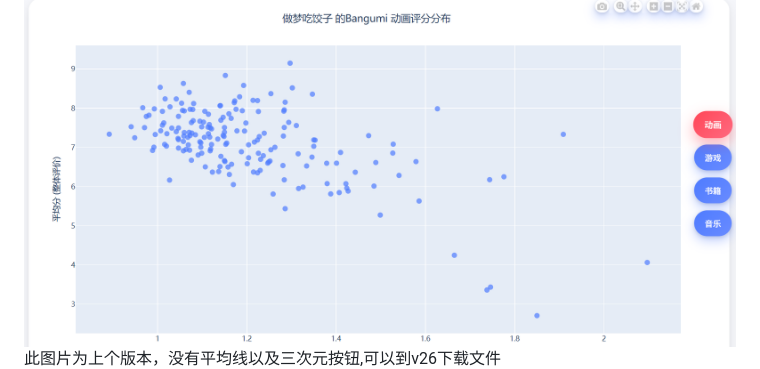
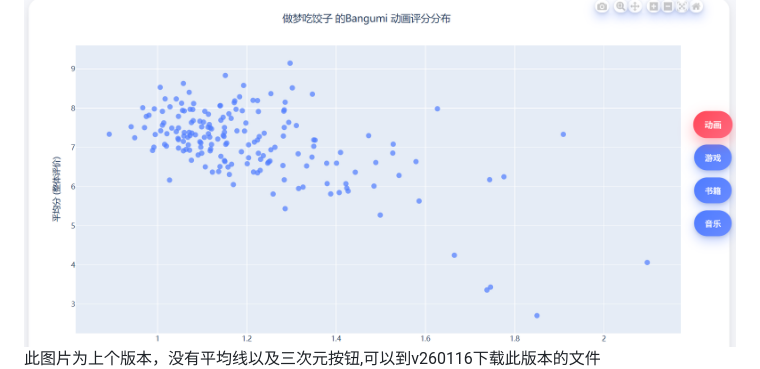
Before and after one commit to Kasumi-Ichigaya/bangumi-analysis, a Markdown page: README.md, the part around the change. Rendered like a GitHub page.

```diff
--- a/README.md
+++ b/README.md
@@ -3,7 +3,7 @@
 本项目用于抓取指定 Bangumi 用户的收藏（书籍、动画、音乐、游戏、三次元）评分数据，并生成交互式 HTML 可视化图表，展示每个作品的平均评分与分歧程度（标准差）。
 
 ![动画评分分布](examples.PNG "动画评分分布")
-此图片为上个版本，没有平均线以及三次元按钮,可以到v26下载文件
+此图片为上个版本，没有平均线以及三次元按钮,可以到v260116下载此版本的文件
 ![动画评分分布](examples_2.PNG "动画评分分布")
 此图片为最新版本，更新了排名热度图
 ## ✨ 功能特点
```
